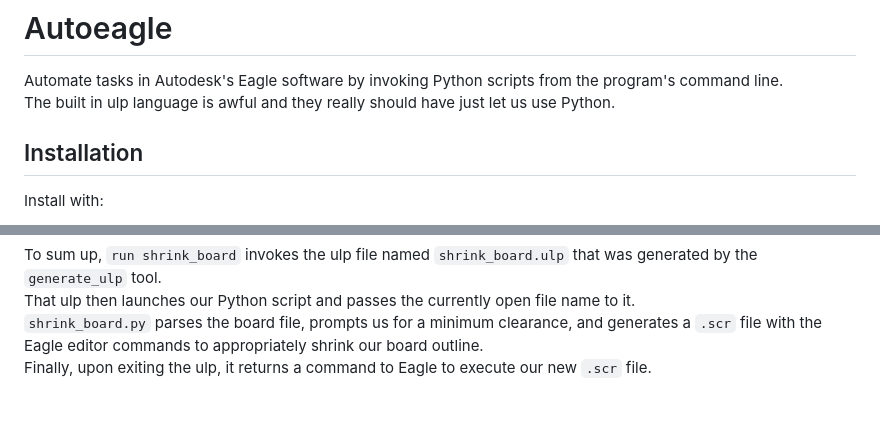
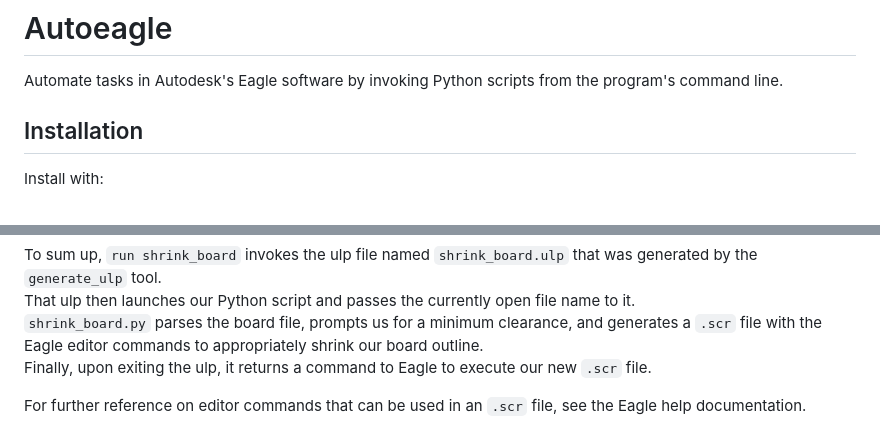
Before and after one commit to matt-manes/autoeagle, a Markdown page: README.md, 2 parts joined by grey strips. Rendered like a GitHub page; blank space fills up the shorter version.

Commit message:
chore: update readme

```diff
--- a/README.md
+++ b/README.md
@@ -1,7 +1,6 @@
 # Autoeagle
 
 Automate tasks in Autodesk's Eagle software by invoking Python scripts from the program's command line.<br>
-The built in ulp language is awful and they really should have just let us use Python.
 
 ## Installation
 
@@ -223,3 +222,6 @@ That ulp then launches our Python script and passes the currently open file name
 `shrink_board.py` parses the board file, prompts us for a minimum clearance, and generates a `.scr` file with the Eagle editor commands to
 appropriately shrink our board outline.<br>
 Finally, upon exiting the ulp, it returns a command to Eagle to execute our new `.scr` file.
+<br>
+
+For further reference on editor commands that can be used in an `.scr` file, see the Eagle help documentation.
```
